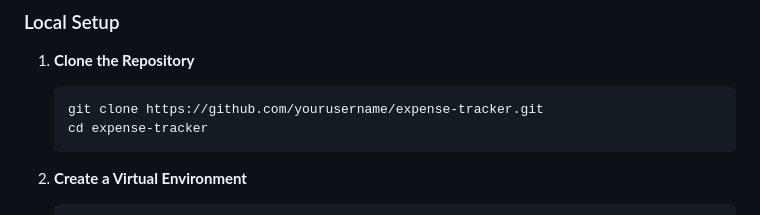
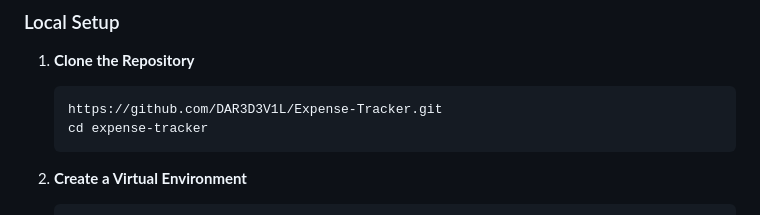
Before and after one commit to DAR3D3V1L/Expense-Tracker, a Markdown page: README.md, the part around the change. GitHub-like rendering.

````diff
--- a/README.md
+++ b/README.md
@@ -29,7 +29,7 @@ Expense Tracker is a web application built with Flask that allows users to track
 1. **Clone the Repository**
 
    ```bash
-   git clone https://github.com/yourusername/expense-tracker.git
+   https://github.com/DAR3D3V1L/Expense-Tracker.git
    cd expense-tracker
    ```
 
````
